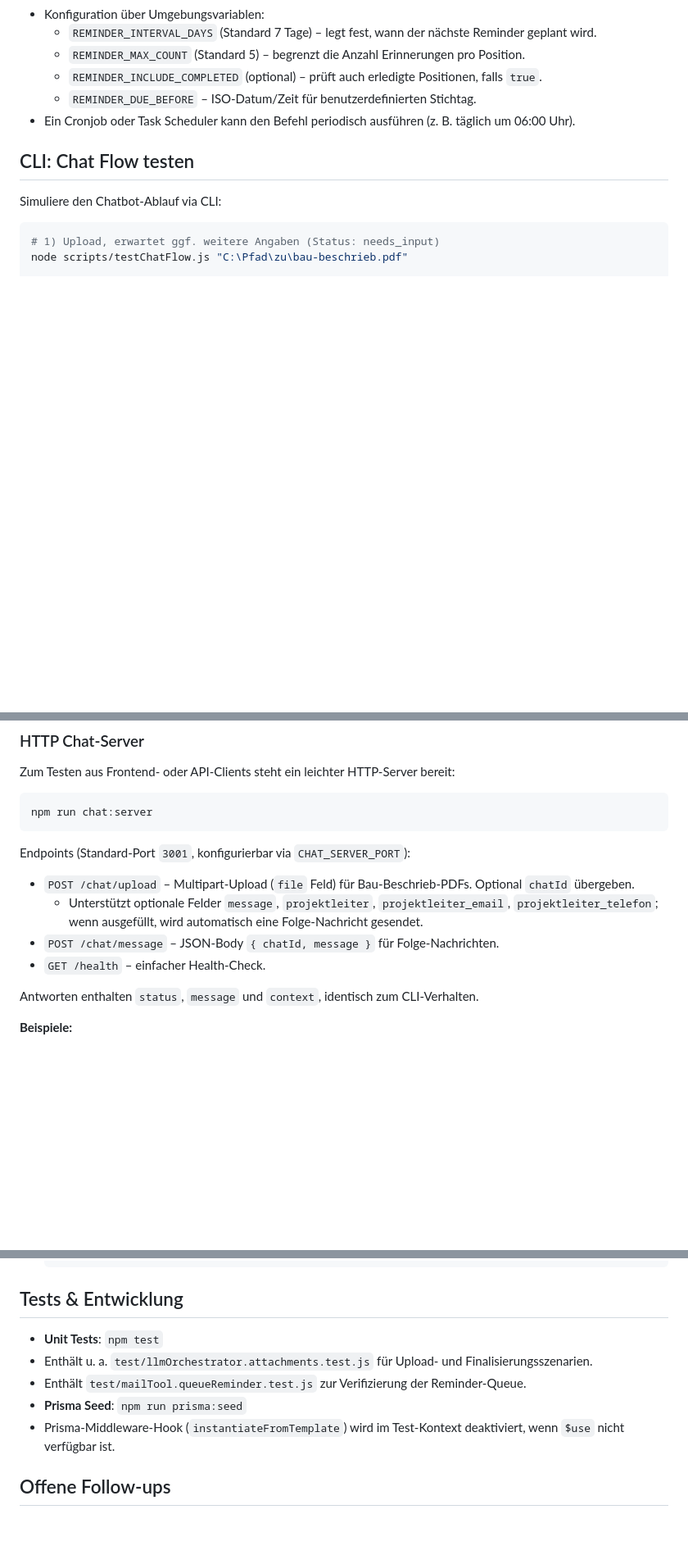
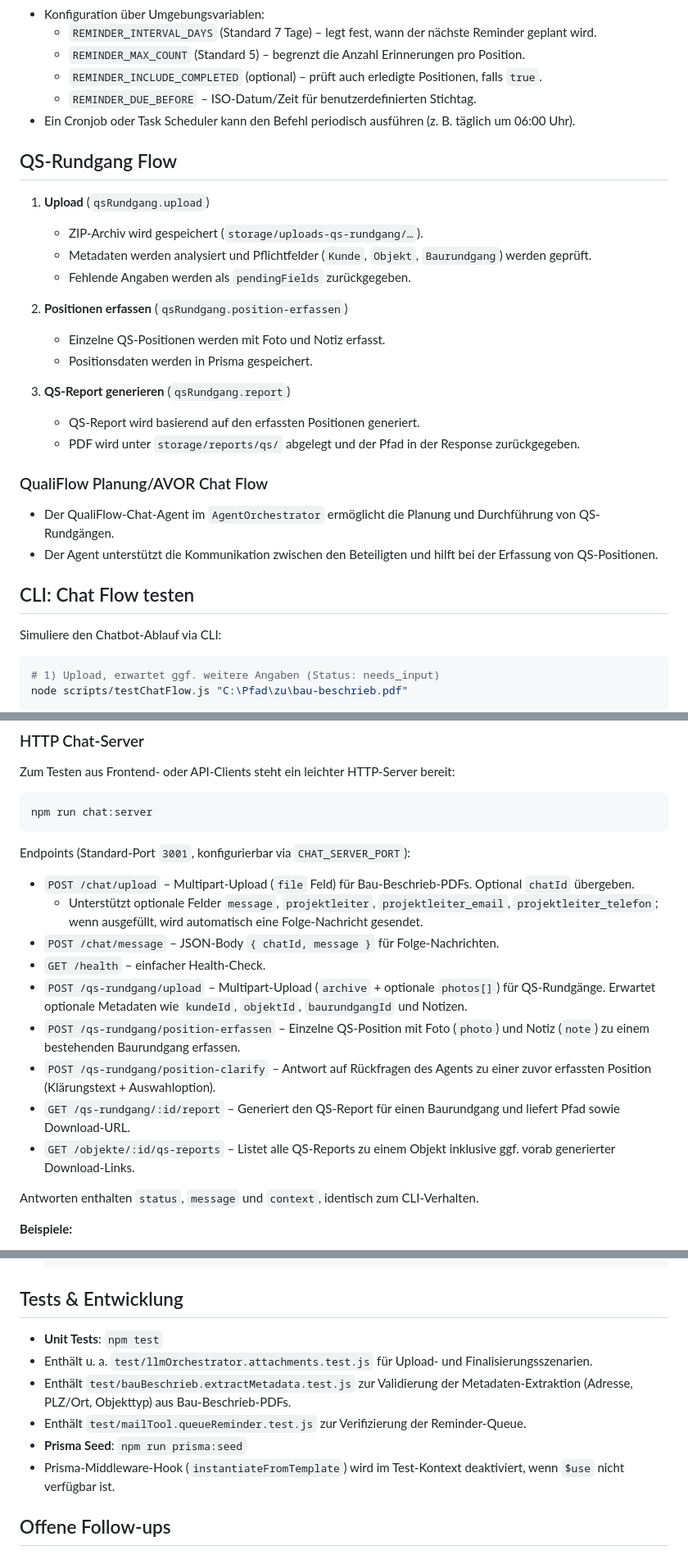
Before and after one commit to t1jac0b/Agent-Qualiflow, a Markdown page: README.md, 3 parts joined by grey strips. Shown at 82% size. GitHub-like rendering; blank space fills up the shorter version.

Commit message:
docs: update README with new flows

````diff
--- a/README.md
+++ b/README.md
@@ -75,6 +75,26 @@ Agent-Qualiflow stellt eine modulare Agenten-Architektur für Bau- und Qualität
   - `REMINDER_DUE_BEFORE` – ISO-Datum/Zeit für benutzerdefinierten Stichtag.
 - Ein Cronjob oder Task Scheduler kann den Befehl periodisch ausführen (z. B. täglich um 06:00 Uhr).
 
+## QS-Rundgang Flow
+
+1. **Upload** (`qsRundgang.upload`)
+   - ZIP-Archiv wird gespeichert (`storage/uploads-qs-rundgang/…`).
+   - Metadaten werden analysiert und Pflichtfelder (`Kunde`, `Objekt`, `Baurundgang`) werden geprüft.
+   - Fehlende Angaben werden als `pendingFields` zurückgegeben.
+
+2. **Positionen erfassen** (`qsRundgang.position-erfassen`)
+   - Einzelne QS-Positionen werden mit Foto und Notiz erfasst.
+   - Positionsdaten werden in Prisma gespeichert.
+
+3. **QS-Report generieren** (`qsRundgang.report`)
+   - QS-Report wird basierend auf den erfassten Positionen generiert.
+   - PDF wird unter `storage/reports/qs/` abgelegt und der Pfad in der Response zurückgegeben.
+
+### QualiFlow Planung/AVOR Chat Flow
+
+- Der QualiFlow-Chat-Agent im `AgentOrchestrator` ermöglicht die Planung und Durchführung von QS-Rundgängen.
+- Der Agent unterstützt die Kommunikation zwischen den Beteiligten und hilft bei der Erfassung von QS-Positionen.
+
 ## CLI: Chat Flow testen
 
 Simuliere den Chatbot-Ablauf via CLI:
@@ -116,12 +136,17 @@ Zum Testen aus Frontend- oder API-Clients steht ein leichter HTTP-Server bereit:
 npm run chat:server
 ```
 
-Endpoints (Standard-Port `3001`, konfigurierbar via `CHAT_SERVER_PORT`):
+ Endpoints (Standard-Port `3001`, konfigurierbar via `CHAT_SERVER_PORT`):
 
 - `POST /chat/upload` – Multipart-Upload (`file` Feld) für Bau-Beschrieb-PDFs. Optional `chatId` übergeben.
   - Unterstützt optionale Felder `message`, `projektleiter`, `projektleiter_email`, `projektleiter_telefon`; wenn ausgefüllt, wird automatisch eine Folge-Nachricht gesendet.
 - `POST /chat/message` – JSON-Body `{ chatId, message }` für Folge-Nachrichten.
 - `GET /health` – einfacher Health-Check.
+- `POST /qs-rundgang/upload` – Multipart-Upload (`archive` + optionale `photos[]`) für QS-Rundgänge. Erwartet optionale Metadaten wie `kundeId`, `objektId`, `baurundgangId` und Notizen.
+- `POST /qs-rundgang/position-erfassen` – Einzelne QS-Position mit Foto (`photo`) und Notiz (`note`) zu einem bestehenden Baurundgang erfassen.
+- `POST /qs-rundgang/position-clarify` – Antwort auf Rückfragen des Agents zu einer zuvor erfassten Position (Klärungstext + Auswahloption).
+- `GET /qs-rundgang/:id/report` – Generiert den QS-Report für einen Baurundgang und liefert Pfad sowie Download-URL.
+- `GET /objekte/:id/qs-reports` – Listet alle QS-Reports zu einem Objekt inklusive ggf. vorab generierter Download-Links.
 
 Antworten enthalten `status`, `message` und `context`, identisch zum CLI-Verhalten.
 
@@ -161,11 +186,12 @@ Antworten enthalten `status`, `message` und `context`, identisch zum CLI-Verhalt
 
 ## Tests & Entwicklung
 
-- **Unit Tests**: `npm test`
-- Enthält u. a. `test/llmOrchestrator.attachments.test.js` für Upload- und Finalisierungsszenarien.
-- Enthält `test/mailTool.queueReminder.test.js` zur Verifizierung der Reminder-Queue.
-- **Prisma Seed**: `npm run prisma:seed`
-- Prisma-Middleware-Hook (`instantiateFromTemplate`) wird im Test-Kontext deaktiviert, wenn `$use` nicht verfügbar ist.
+ - **Unit Tests**: `npm test`
+ - Enthält u. a. `test/llmOrchestrator.attachments.test.js` für Upload- und Finalisierungsszenarien.
+ - Enthält `test/bauBeschrieb.extractMetadata.test.js` zur Validierung der Metadaten-Extraktion (Adresse, PLZ/Ort, Objekttyp) aus Bau-Beschrieb-PDFs.
+ - Enthält `test/mailTool.queueReminder.test.js` zur Verifizierung der Reminder-Queue.
+ - **Prisma Seed**: `npm run prisma:seed`
+ - Prisma-Middleware-Hook (`instantiateFromTemplate`) wird im Test-Kontext deaktiviert, wenn `$use` nicht verfügbar ist.
 
 ## Offene Follow-ups
 
````
Also changed, not shown: other parts of README.md (+2 -2 lines).
